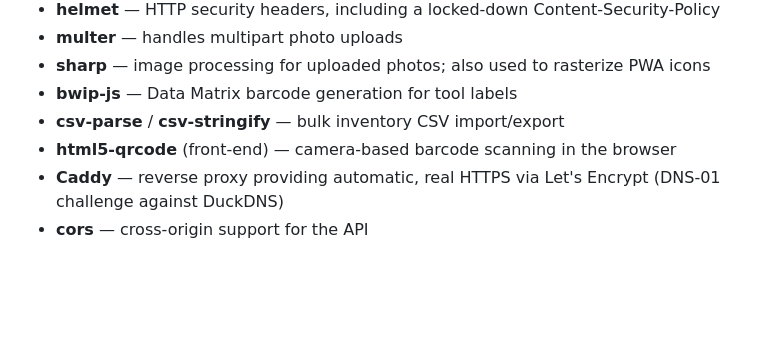
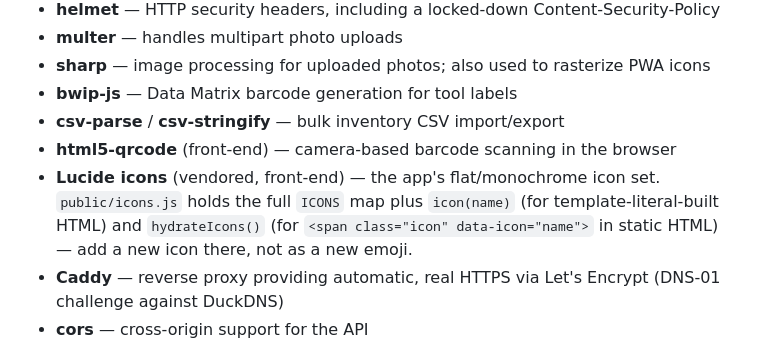
Before and after one commit to deebertwhite/ToolTracker_Server, a Markdown page: README.md, the part around the change. GitHub-like rendering; blank space fills up the shorter version.

Commit message:
Document the new icon system in the README's Tech Stack list
Co-Authored-By: Claude Sonnet 5 <noreply@anthropic.com>

```diff
--- a/README.md
+++ b/README.md
@@ -393,6 +393,7 @@ This doesn't cover a genuine internet outage (DNS resolution for a public domain
 - **bwip-js** — Data Matrix barcode generation for tool labels
 - **csv-parse** / **csv-stringify** — bulk inventory CSV import/export
 - **html5-qrcode** (front-end) — camera-based barcode scanning in the browser
+- **Lucide icons** (vendored, front-end) — the app's flat/monochrome icon set. `public/icons.js` holds the full `ICONS` map plus `icon(name)` (for template-literal-built HTML) and `hydrateIcons()` (for `<span class="icon" data-icon="name">` in static HTML) — add a new icon there, not as a new emoji.
 - **Caddy** — reverse proxy providing automatic, real HTTPS via Let's Encrypt (DNS-01 challenge against DuckDNS)
 - **cors** — cross-origin support for the API
 
```
